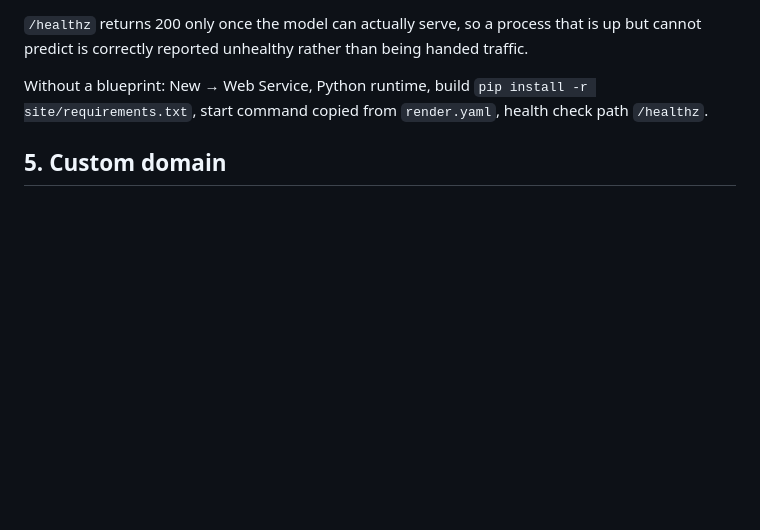
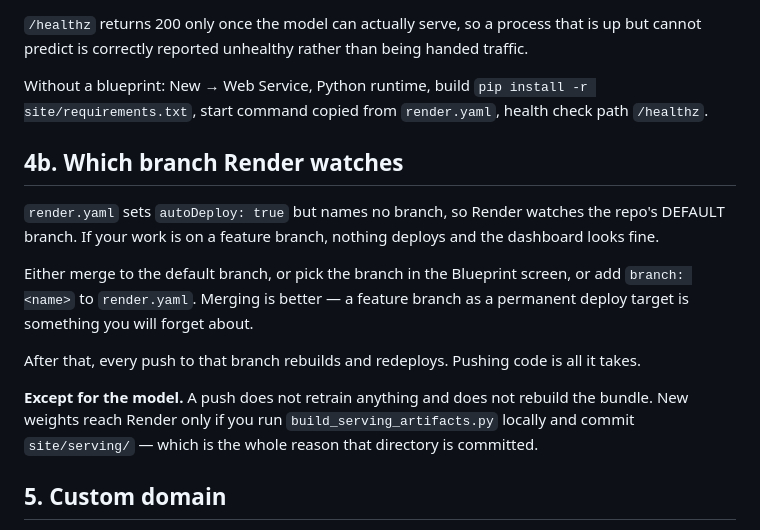
Before and after one commit to nabeelh0217/NextPitchAIv2, a Markdown page: site/DEPLOY.md, the part around the change. GitHub-like rendering; blank space fills up the shorter version.

Commit message:
Document which branch Render deploys from
render.yaml sets autoDeploy but names no branch, so Render watches the
repo's default branch. Work sitting on a feature branch never deploys
and nothing in the dashboard says why.

Also states the limit of push-to-deploy: a push ships code, not a
retrained model. New weights reach the server only via a local bundle
rebuild and commit.

Co-Authored-By: Claude Opus 5 <noreply@anthropic.com>
Claude-Session: https://claude.ai/code/session_01PjRRkBDpVDpvmaaNYWt6fB

```diff
--- a/site/DEPLOY.md
+++ b/site/DEPLOY.md
@@ -93,6 +93,25 @@ rather than being handed traffic.
 Without a blueprint: New → Web Service, Python runtime, build
 `pip install -r site/requirements.txt`, start command copied from
 `render.yaml`, health check path `/healthz`.
+
+## 4b. Which branch Render watches
+
+`render.yaml` sets `autoDeploy: true` but names no branch, so Render
+watches the repo's DEFAULT branch. If your work is on a feature branch,
+nothing deploys and the dashboard looks fine.
+
+Either merge to the default branch, or pick the branch in the Blueprint
+screen, or add `branch: <name>` to `render.yaml`. Merging is better —
+a feature branch as a permanent deploy target is something you will
+forget about.
+
+After that, every push to that branch rebuilds and redeploys. Pushing
+code is all it takes.
+
+**Except for the model.** A push does not retrain anything and does not
+rebuild the bundle. New weights reach Render only if you run
+`build_serving_artifacts.py` locally and commit `site/serving/` — which
+is the whole reason that directory is committed.
 
 ## 5. Custom domain
 
```
